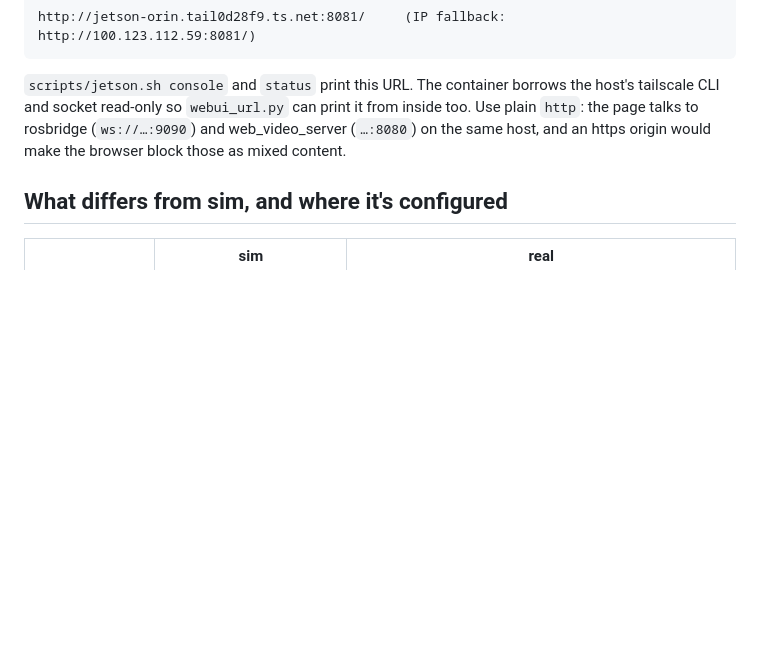
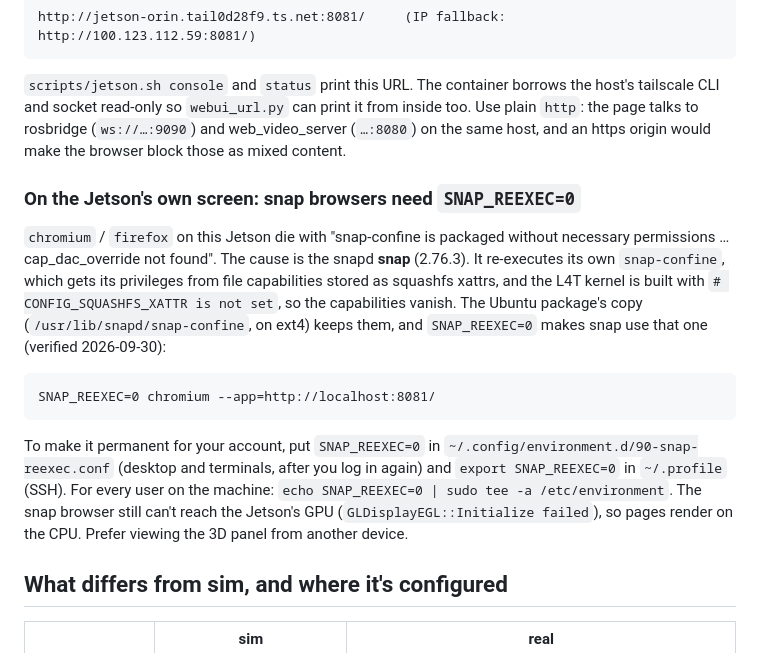
Before and after one commit to andrearante12/SortBots, a Markdown page: docs/jetson.md, the part around the change. Rendered like a GitHub page; blank space fills up the shorter version.

Commit message:
document snap browser fix on jetson

```diff
--- a/docs/jetson.md
+++ b/docs/jetson.md
@@ -94,6 +94,25 @@ from inside too. Use plain `http`: the page talks to rosbridge (`ws://…:9090`)
 and web_video_server (`…:8080`) on the same host, and an https origin would
 make the browser block those as mixed content.
 
+### On the Jetson's own screen: snap browsers need `SNAP_REEXEC=0`
+
+`chromium` / `firefox` on this Jetson die with "snap-confine is packaged
+without necessary permissions … cap_dac_override not found". The cause is the
+snapd **snap** (2.76.3). It re-executes its own `snap-confine`, which gets its
+privileges from file capabilities stored as squashfs xattrs, and the L4T kernel
+is built with `# CONFIG_SQUASHFS_XATTR is not set`, so the capabilities vanish.
+The Ubuntu package's copy (`/usr/lib/snapd/snap-confine`, on ext4) keeps them,
+and `SNAP_REEXEC=0` makes snap use that one (verified 2026-09-30):
+
+    SNAP_REEXEC=0 chromium --app=http://localhost:8081/
+
+To make it permanent for your account, put `SNAP_REEXEC=0` in
+`~/.config/environment.d/90-snap-reexec.conf` (desktop and terminals, after you
+log in again) and `export SNAP_REEXEC=0` in `~/.profile` (SSH). For every user on
+the machine: `echo SNAP_REEXEC=0 | sudo tee -a /etc/environment`. The snap
+browser still can't reach the Jetson's GPU (`GLDisplayEGL::Initialize failed`),
+so pages render on the CPU. Prefer viewing the 3D panel from another device.
+
 ## What differs from sim, and where it's configured
 
 | | sim | real |
```
